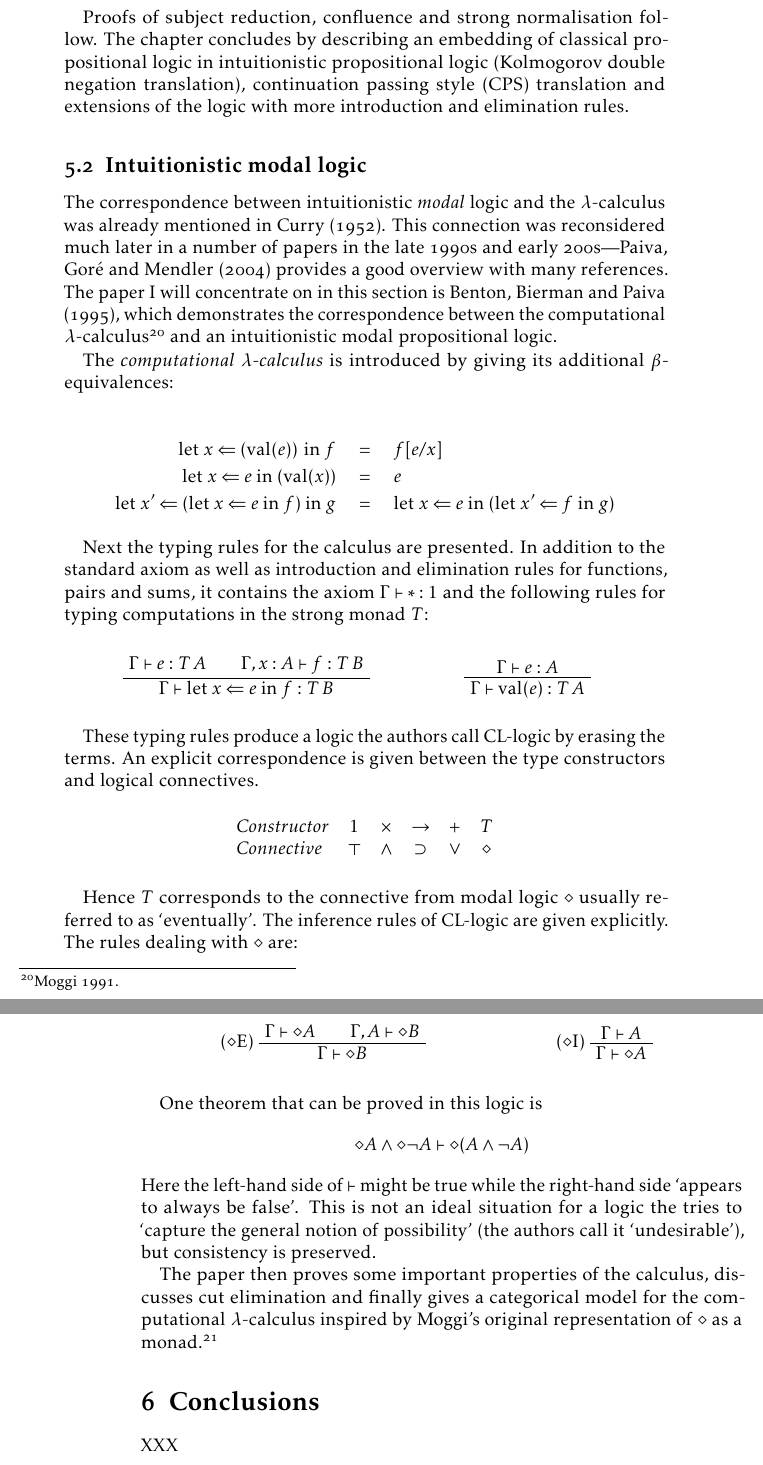
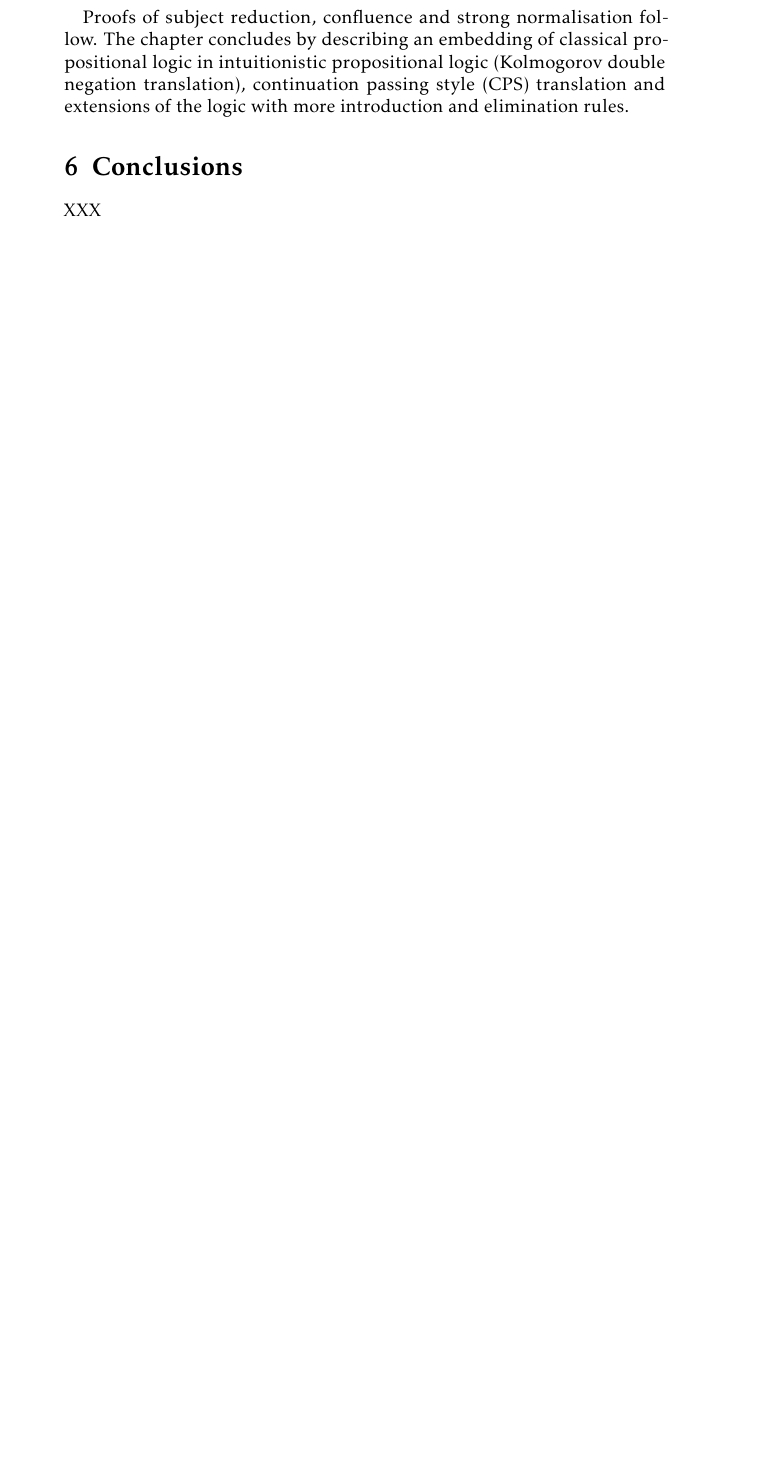
Before and after one commit to curiousleo/types-history-survey, a LaTeX document (Review.tex): two parts of pages 19 and 20 of 21 before the commit and part of page 19 of 20 after it, the two joined at a grey line, cut so that both start at the same text, the shorter picture padded with empty space. Compiled offline with pdfLaTeX.

Commit message:
removed subsection "Intuitionistic modal logic"

```diff
--- a/Review.tex
+++ b/Review.tex
@@ -874,76 +874,6 @@ As an example, Peirce's law \(((p \rightarrow q) \rightarrow p) \rightarrow p\)
 Proofs of subject reduction, confluence and strong normalisation follow. The chapter concludes by describing an embedding of classical propositional logic in intuitionistic propositional logic (Kolmogorov double negation translation), continuation passing style (CPS) translation and extensions of the logic with more introduction and elimination rules.
 
 
-\subsection{Intuitionistic modal logic}
-
-The correspondence between intuitionistic \emph{modal} logic and the \(\lambda\)-calculus was already mentioned in \textcite{curry_elimination_1952}. This connection was reconsidered much later in a number of papers in the late 1990s and early 200s---\textcite{paiva_modalities_2004} provides a good overview with many references. The paper I will concentrate on in this section is \textcite{benton_computational_1995}, which demonstrates the correspondence between the computational \(\lambda\)-calculus \autocite{moggi_notions_1991} and an intuitionistic modal propositional logic.
-
-The \emph{computational \(\lambda\)-calculus} is introduced by giving its additional \(\beta\)-equivalences:
-
-\begin{align*}
-\textrm{let}\; x \Leftarrow (\textrm{val}(e)) \,\;\textrm{in}\; f \quad &= \quad f[e/x] \\
-\textrm{let}\; x \Leftarrow e \;\textrm{in}\; (\textrm{val}(x)) \quad &= \quad e \\
-\textrm{let}\; x' \Leftarrow (\textrm{let}\; x \Leftarrow e \;\textrm{in}\; f) \;\textrm{in}\; g \quad &= \quad \textrm{let}\; x \Leftarrow e \;\textrm{in}\; (\textrm{let}\; x' \Leftarrow f \;\textrm{in}\; g)
-\end{align*}
-
-Next the typing rules for the calculus are presented. In addition to the standard axiom as well as introduction and elimination rules for functions, pairs and sums, it contains the axiom \(\Gamma \vdash * : 1\) and the following rules for typing computations in the strong monad \(T\):
-
-\begin{figure}[h]
-\begin{minipage}[b]{1\linewidth}
-\centering
-\begin{minipage}[b]{0.45\linewidth}
-\begin{prooftree}
-    \AxiomC{\(\Gamma \vdash e : T\,A\)}
-    \AxiomC{\(\Gamma,x:A \vdash f : T\,B\)}
-    \BinaryInfC{\(\Gamma \vdash \textrm{let}\; x \Leftarrow e \;\textrm{in}\; f : T\,B\)}
-\end{prooftree}
-\end{minipage}
-\begin{minipage}[b]{0.35\linewidth}
-\begin{prooftree}
-    \AxiomC{\(\Gamma \vdash e : A\)}
-    \UnaryInfC{\(\Gamma \vdash \textrm{val}(e) : T\,A\)}
-\end{prooftree}
-\end{minipage}
-\end{minipage}
-\end{figure}
-
-These typing rules produce a logic the authors call CL-logic by erasing the terms. An explicit correspondence is given between the type constructors and logical connectives.
-
-\begin{table}[h]
-\centering
-\begin{tabular}{l c c c c c}
-\textit{Constructor} & \(1\) & \(\times\) & \(\rightarrow\) & + & \(T\) \\
-\textit{Connective} & \(\top\) & \(\wedge\) & \(\supset\) & \(\vee\) & \(\diamond\)
-\end{tabular}
-\end{table}
-
-Hence \(T\) corresponds to the connective from modal logic \(\diamond\) usually referred to as \enquote{eventually}. The inference rules of CL-logic are given explicitly. The rules dealing with \(\diamond\) are:
-
-\begin{figure}[h]
-\begin{minipage}[b]{1\linewidth}
-\centering
-\begin{minipage}[b]{0.45\linewidth}
-\begin{prooftree}
-    \AxiomC{\(\Gamma \vdash \diamond A\)}
-    \AxiomC{\(\Gamma,A \vdash \diamond B\)}
-    \LeftLabel{(\(\diamond\)E)}
-    \BinaryInfC{\(\Gamma \vdash \diamond B\)}
-\end{prooftree}
-\end{minipage}
-\begin{minipage}[b]{0.35\linewidth}
-\begin{prooftree}
-    \AxiomC{\(\Gamma \vdash A\)}
-    \LeftLabel{(\(\diamond\)I)}
-    \UnaryInfC{\(\Gamma \vdash \diamond A\)}
-\end{prooftree}
-\end{minipage}
-\end{minipage}
-\end{figure}
-
-One theorem that can be proved in this logic is \[\diamond A \wedge \diamond \neg A \vdash \diamond (A \wedge \neg A)\] Here the left-hand side of \(\vdash\) might be true while the right-hand side \enquote{appears to always be false}. This is not an ideal situation for a logic the tries to \enquote{capture the general notion of possibility} (the authors call it \enquote{undesirable}), but consistency is preserved.
-
-The paper then proves some important properties of the calculus, discusses cut elimination and finally gives a categorical model for the computational \(\lambda\)-calculus inspired by Moggi's original representation of \(\diamond\) as a monad \autocite{moggi_notions_1991}.
-
 \section{Conclusions}
 
 XXX
```
